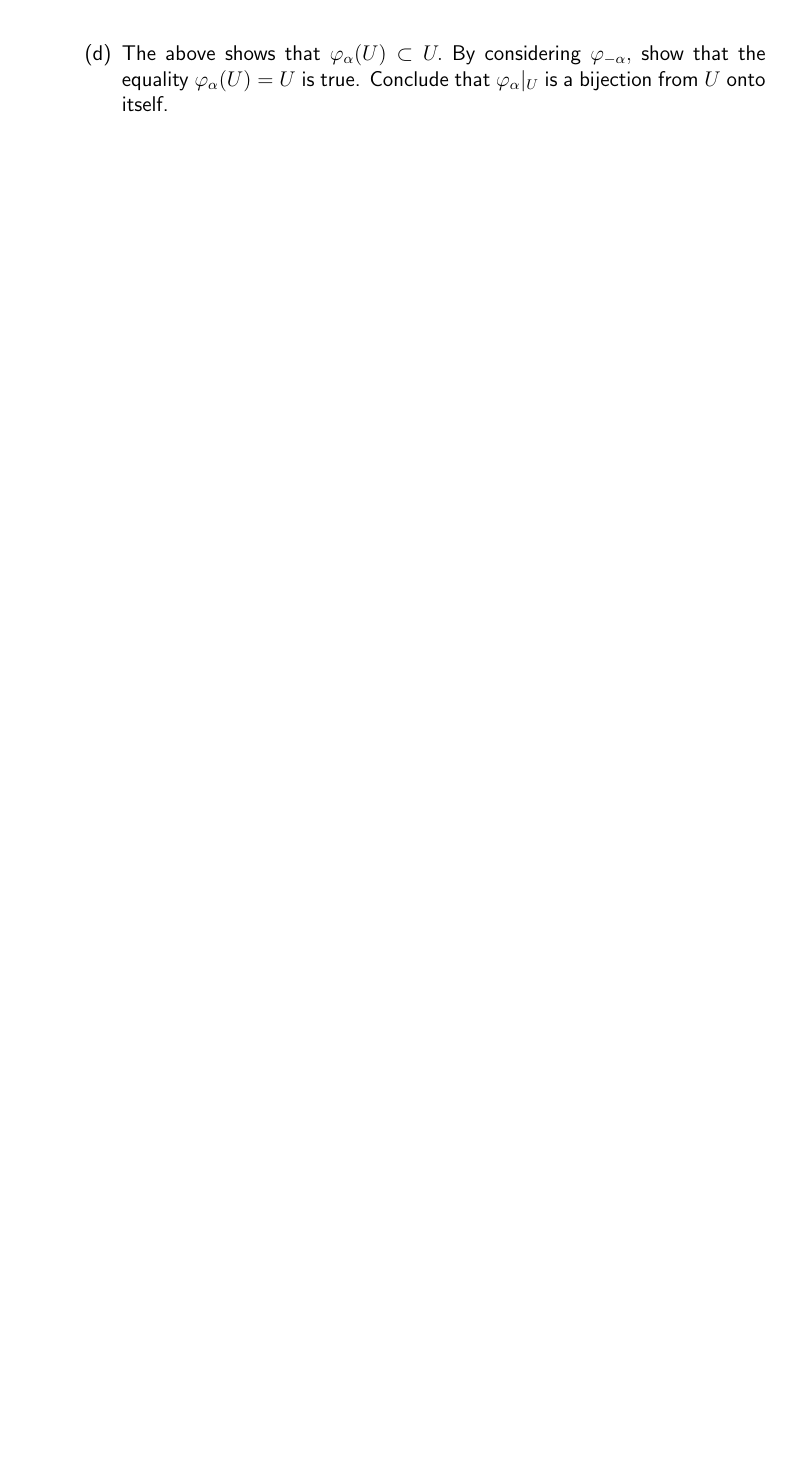
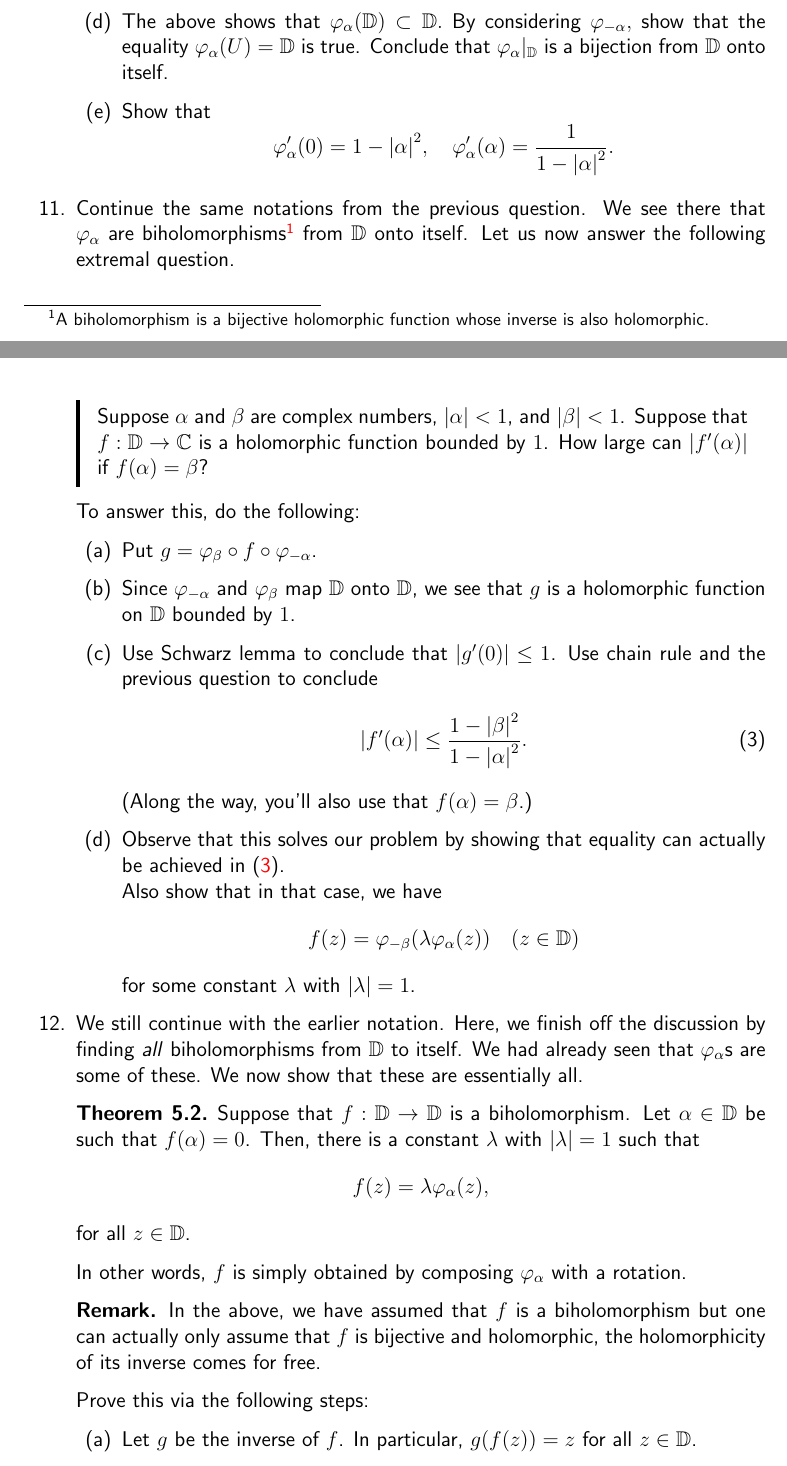
Before and after one commit to aryamanmaithani/ma-205-tut, a LaTeX document (extra.tex): part of page 11 of 12 before the commit and two parts of pages 11 and 12 of 14 after it, the two joined at a grey line, cut so that both start at the same text, the shorter picture padded with empty space. The pictures show the PDF file extra.pdf that the author committed with the source.

Commit message:
expanded on Aut(D)

```diff
--- a/extra.tex
+++ b/extra.tex
@@ -331,4 +333,17 @@
 		\item Conclude that $f$ is constant.
 	\end{enumerate}
 	%
-	\item Let $U = \{z \in \mathbb{C} : |z| < 1\}.$ For $\alpha \in U,$ define
+	\item \begin{lem}[Schwarz Lemma]
+	Let $f : \mathbb{D} \to \mathbb{C}$ be a holomorphic function. (Recall $\mathbb{D}$ from \Cref{sec:notations}.) \\
+	Assume that $\md{f(z)} \le 1$ for all $z \in \mathbb{D}$ and $f(0) = 0$.
+
+	Then,
+	\begin{align}
+		\md{f(z)} &\le \md{z} \quad (z \in \mathbb{D}), \label{eq:01}\\
+		\md{f'(0)} &\le 1. \label{eq:02}
+	\end{align}
+	Moreover, if equality holds in \Cref{eq:01} for some $z \in \mathbb{D} \setminus \{0\}$, or if equality holds in \Cref{eq:02}, then $f(z) = \lambda z$ for some $\lambda \in \mathbb{C}$ with $\md{\lambda} = 1$.
+	\end{lem}
+
+	This was there in the slides but here's an outline you can follow to prove it:
+	\begin{enumerate}
@@ -335,3 +353,11 @@
+		\begin{equation*}
+			\md{g(z)} \le \md{g(z_{r})} \le \frac{1}{r}.
+		\end{equation*}
+		\item Let $r \to 1$ to conclude \Cref{eq:01} and \Cref{eq:02}. (Hint for \Cref{eq:02}: What is $g(0)$?)
+		\item Now, if either of the appropriate equalities hold, then $\md{g(z)} = 1$ at some point of $\mathbb{D}$. Use MMT to conclude that $g$ must be a constant with modulus $1$. Conclude the last statement of the lemma.
+	\end{enumerate}
+	%
+	\item  For $\alpha \in \mathbb{D},$ define the function $\varphi_\alpha$ by
 	\begin{equation*}
-		\varphi_\alpha(U) = \dfrac{z - \alpha}{1 - \bar{\alpha}z}.
+		\varphi_\alpha(z) \vcentcolon= \dfrac{z - \alpha}{1 - \bar{\alpha}z}.
 	\end{equation*}
@@ -343,5 +370,61 @@
 		\hint{Use MMT.}
-		\item The above shows that $\varphi_\alpha(U) \subset U.$ By considering $\varphi_{-\alpha},$ show that the equality $\varphi_\alpha(U) = U$ is true. Conclude that $\varphi_\alpha|_U$ is a bijection from $U$ onto itself.
+		\item The above shows that $\varphi_\alpha(\mathbb{D}) \subset \mathbb{D}.$ By considering $\varphi_{-\alpha},$ show that the equality $\varphi_\alpha(U) = \mathbb{D}$ is true. Conclude that $\varphi_\alpha|_\mathbb{D}$ is a bijection from $\mathbb{D}$ onto itself.
+		\item Show that
+		\begin{equation*}
+			\varphi_{\alpha}'(0) = 1 - \md{\alpha}^2, \quad \varphi_{\alpha}'(\alpha) = \frac{1}{1 - \md{\alpha}^2}.
+		\end{equation*}
+	\end{enumerate}
+	%
+	\item Continue the same notations from the previous question. We see there that $\varphi_{\alpha}$ are biholomorphisms\footnote{A biholomorphism is a bijective holomorphic function whose inverse is also holomorphic.} from $\mathbb{D}$ onto itself. Let us now answer the following extremal question. \\
+
+	\begin{blockquote}
+		Suppose $\alpha$ and $\beta$ are complex numbers, $\md{\alpha} < 1$, and $\md{\beta} < 1$. Suppose that $f : \mathbb{D} \to \mathbb{C}$ is a holomorphic function bounded by $1$. How large can $\md{f'(\alpha)}$ if $f(\alpha) = \beta$?
+	\end{blockquote}
+
+	To answer this, do the following:
+	\begin{enumerate}
+		\item Put $g = \varphi_{\beta} \circ f \circ \varphi_{-\alpha}$.
+		\item Since $\varphi_{-\alpha}$ and $\varphi_{\beta}$ map $\mathbb{D}$ onto $\mathbb{D}$, we see that $g$ is a holomorphic function on $\mathbb{D}$ bounded by $1$.
+		\item Use Schwarz lemma to conclude that $\md{g'(0)} \le 1$. Use chain rule and the previous question to conclude
+		\begin{equation} \label{eq:03}
+			\md{f'(\alpha)} \le \frac{1 - \md{\beta}^2}{1 - \md{\alpha}^2}.
+		\end{equation}
+		(Along the way, you'll also use that $f(\alpha) = \beta$.)
+		\item Observe that this solves our problem by showing that equality can actually be achieved in \Cref{eq:03}. \\
+		Also show that in that case, we have
+		\begin{equation*}
+			f(z) = \varphi_{-\beta}(\lambda \varphi_{\alpha}(z)) \quad (z \in \mathbb{D})
+		\end{equation*}
+		for some constant $\lambda$ with $\md{\lambda} = 1$.
+	\end{enumerate}
+	%
+	\item We still continue with the earlier notation. Here, we finish off the discussion by finding \emph{all} biholomorphisms from $\mathbb{D}$ to itself. We had already seen that $\varphi_{\alpha}$s are some of these. We now show that these are essentially all.
+
+	\begin{thm}
+		Suppose that $f : \mathbb{D} \to \mathbb{D}$ is a biholomorphism. Let $\alpha \in \mathbb{D}$ be such that $f(\alpha) = 0$. Then, there is a constant $\lambda$ with $\md{\lambda} = 1$ such that
+		\begin{equation*}
+			f(z) = \lambda \varphi_{\alpha}(z),
+		\end{equation*}
+		for all $z \in \mathbb{D}$.
+	\end{thm}
+
+	In other words, $f$ is simply obtained by composing $\varphi_{\alpha}$ with a rotation.
+
+	\textbf{Remark.} In the above, we have assumed that $f$ is a biholomorphism but one can actually only assume that $f$ is bijective and holomorphic, the holomorphicity of its inverse comes for free.
+
+	Prove this via the following steps:
+	\begin{enumerate}
+		\item Let $g$ be the inverse of $f$. In particular, $g(f(z)) = z$ for all $z \in \mathbb{D}$.
+		\item Use chain rule to conclude that
+		\begin{equation} \label{eq:04}
+			g'(0) f'(\alpha) = 1.
+		\end{equation}
+		\item Note that $f(\alpha) = 0$ and $g(0) = \alpha$. Now, use the conclusion of the previous extremal problem to conclude that
+		\begin{equation*}
+			\md{f'(\alpha)} \le \frac{1}{1 - \md{\alpha}^2}, \quad \md{g'(0)} \le 1 - \md{\alpha}^2.
+		\end{equation*}
+		Use \Cref{eq:04} to conclude that equalities hold above. \\
+		In turn, use the final conclusion of the extremal problem solution to conclude the theorem.
 	\end{enumerate}
 	%
 	\item Suppose $f, g$ are entire functions and $|f(z)| \le |g(z)|$ for every $z \in \mathbb{C}.$ What conclusion can you draw about $f$ and $g$? \\
```
Also changed, not shown: extra.pdf, extra.tex (14 more changed lines).
